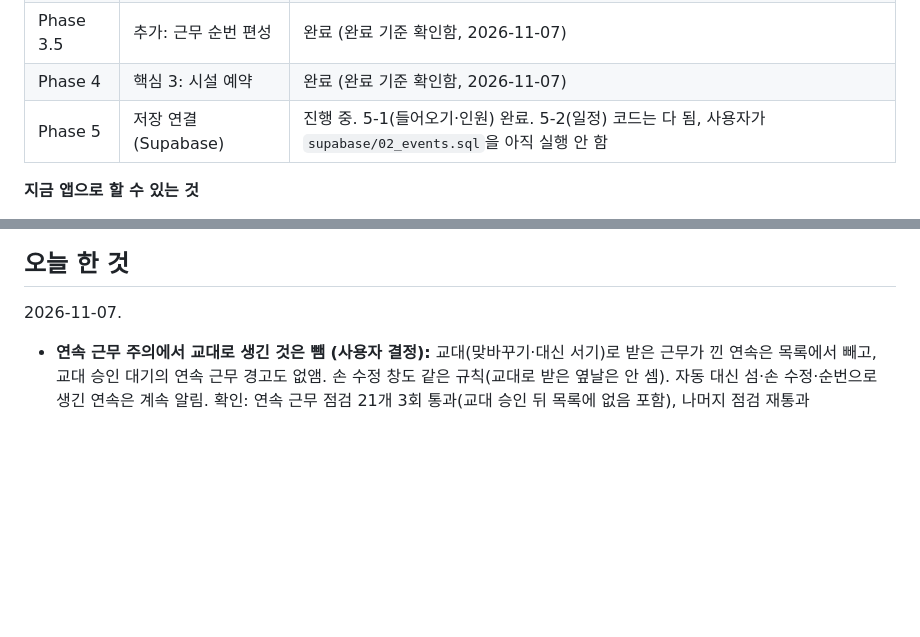
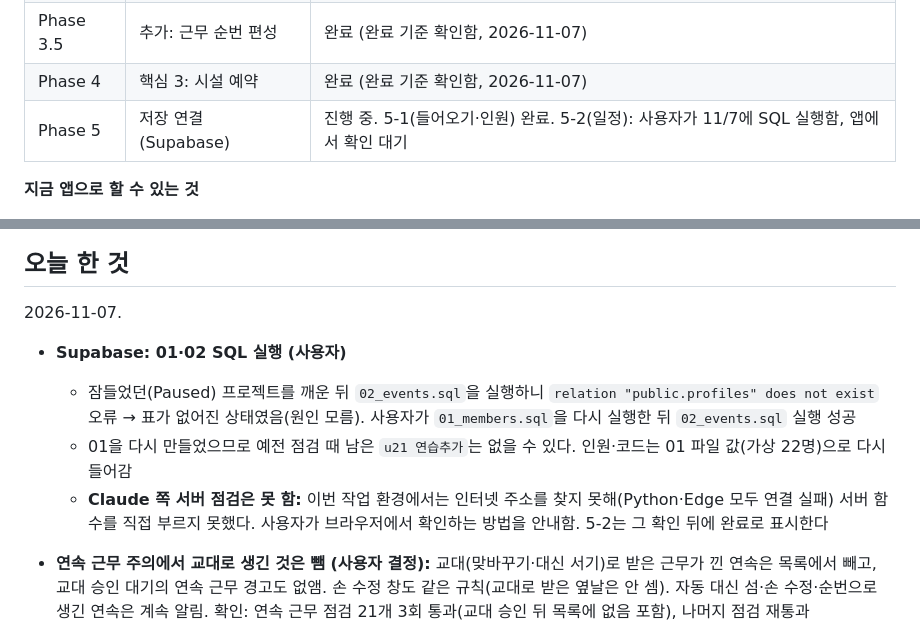
Before and after one commit to haj0un03/basecal, a Markdown page: current_status.md, 2 parts joined by grey strips. GitHub-like rendering; blank space fills up the shorter version.

Commit message:
current_status.md: Supabase 01·02 실행 기록, 5-2 확인 대기
Co-Authored-By: Claude Opus 5.5 <noreply@anthropic.com>

```diff
--- a/current_status.md
+++ b/current_status.md
@@ -15,7 +15,7 @@
 | Phase 3 | 핵심 2: 휴가·외박·외출 | 완료 (완료 기준 확인함) |
 | Phase 3.5 | 추가: 근무 순번 편성 | 완료 (완료 기준 확인함, 2026-11-07) |
 | Phase 4 | 핵심 3: 시설 예약 | 완료 (완료 기준 확인함, 2026-11-07) |
-| Phase 5 | 저장 연결 (Supabase) | 진행 중. 5-1(들어오기·인원) 완료. 5-2(일정) 코드는 다 됨, 사용자가 `supabase/02_events.sql`을 아직 실행 안 함 |
+| Phase 5 | 저장 연결 (Supabase) | 진행 중. 5-1(들어오기·인원) 완료. 5-2(일정): 사용자가 11/7에 SQL 실행함, 앱에서 확인 대기 |
 
 **지금 앱으로 할 수 있는 것**
 - 달력: 개인 일정(기타)과 부대 일정 보기·관리, 내 근무가 "근무"로 자동 표시, 필터(부대·출타·기타)
@@ -109,6 +109,11 @@
 ## 오늘 한 것
 
 2026-11-07.
+
+- **Supabase: 01·02 SQL 실행 (사용자)**
+  - 잠들었던(Paused) 프로젝트를 깨운 뒤 `02_events.sql`을 실행하니 `relation "public.profiles" does not exist` 오류 → 표가 없어진 상태였음(원인 모름). 사용자가 `01_members.sql`을 다시 실행한 뒤 `02_events.sql` 실행 성공
+  - 01을 다시 만들었으므로 예전 점검 때 남은 `u21 연습추가`는 없을 수 있다. 인원·코드는 01 파일 값(가상 22명)으로 다시 들어감
+  - **Claude 쪽 서버 점검은 못 함:** 이번 작업 환경에서는 인터넷 주소를 찾지 못해(Python·Edge 모두 연결 실패) 서버 함수를 직접 부르지 못했다. 사용자가 브라우저에서 확인하는 방법을 안내함. 5-2는 그 확인 뒤에 완료로 표시한다
 
 - **연속 근무 주의에서 교대로 생긴 것은 뺌 (사용자 결정):** 교대(맞바꾸기·대신 서기)로 받은 근무가 낀 연속은 목록에서 빼고, 교대 승인 대기의 연속 근무 경고도 없앰. 손 수정 창도 같은 규칙(교대로 받은 옆날은 안 셈). 자동 대신 섬·손 수정·순번으로 생긴 연속은 계속 알림. 확인: 연속 근무 점검 21개 3회 통과(교대 승인 뒤 목록에 없음 포함), 나머지 점검 재통과
 
```
